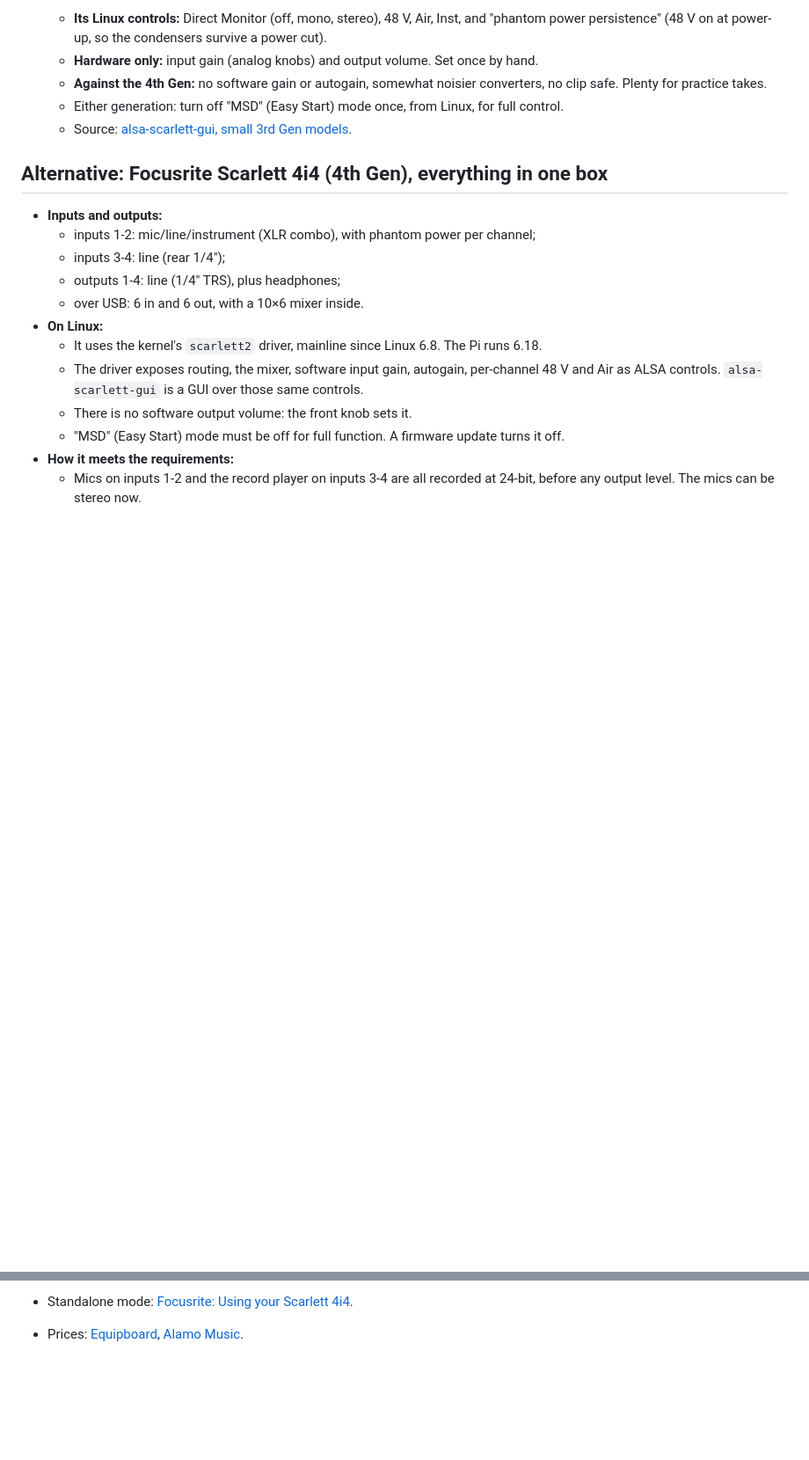
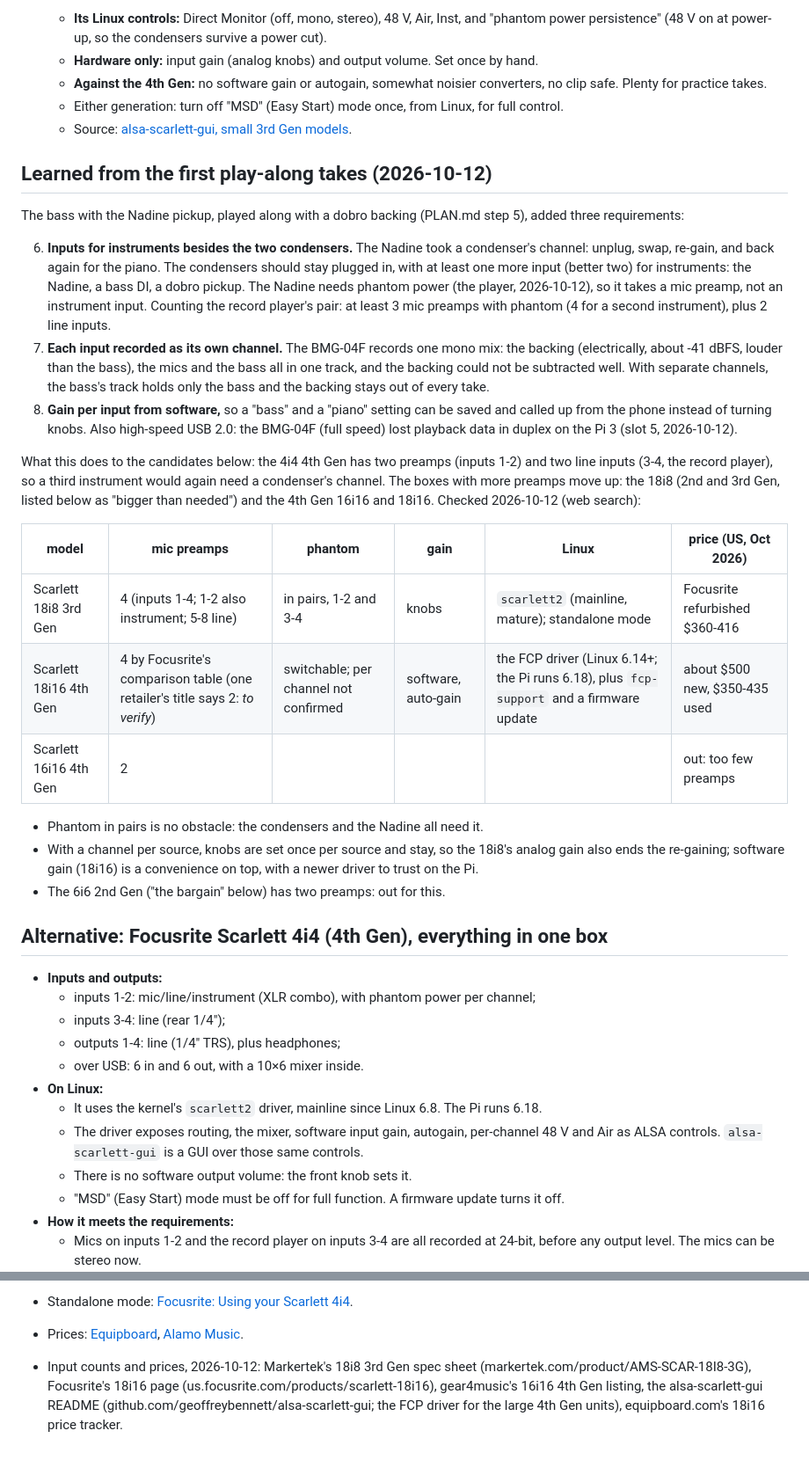
Before and after one commit to ragesoss/piano-recorder, a Markdown page: docs/replacing-the-mixer.md, 2 parts joined by grey strips. Shown at 88% size. Rendered like a GitHub page; blank space fills up the shorter version.

Commit message:
Replacing the mixer: requirements from the play-along takes, and three Scarlett models compared
More mic inputs with phantom (no unplugging a condenser to add the
Nadine), each input recorded as its own channel, gain set from software
(a "bass" and a "piano" setting), and high-speed USB (the BMG-04F, full
speed, lost playback data in duplex on the Pi 3). Compares the 18i8 3rd
Gen, 18i16 4th Gen and 16i16 4th Gen.

Co-Authored-By: Claude Opus 5.5 <noreply@anthropic.com>
Claude-Session: https://claude.ai/code/session_01DEN4J7UbMAMqoQgsEkE2Le

```diff
--- a/docs/replacing-the-mixer.md
+++ b/docs/replacing-the-mixer.md
@@ -87,6 +87,47 @@ the BMG-04F, not at the speakers:
     for full control.
   - Source: [alsa-scarlett-gui, small 3rd Gen
     models](https://github.com/geoffreybennett/alsa-scarlett-gui/blob/master/docs/iface-small.md).
+
+## Learned from the first play-along takes (2026-10-12)
+
+The bass with the Nadine pickup, played along with a dobro backing (PLAN.md
+step 5), added three requirements:
+
+6. **Inputs for instruments besides the two condensers.** The Nadine took a
+   condenser's channel: unplug, swap, re-gain, and back again for the
+   piano. The condensers should stay plugged in, with at least one more
+   input (better two) for instruments: the Nadine, a bass DI, a dobro
+   pickup. The Nadine needs phantom power (the player, 2026-10-12), so it
+   takes a mic preamp, not an instrument input. Counting the record
+   player's pair: at least 3 mic preamps with phantom (4 for a second
+   instrument), plus 2 line inputs.
+7. **Each input recorded as its own channel.** The BMG-04F records one mono
+   mix: the backing (electrically, about -41 dBFS, louder than the bass),
+   the mics and the bass all in one track, and the backing could not be
+   subtracted well. With separate channels, the bass's track holds only
+   the bass and the backing stays out of every take.
+8. **Gain per input from software,** so a "bass" and a "piano" setting can
+   be saved and called up from the phone instead of turning knobs. Also
+   high-speed USB 2.0: the BMG-04F (full speed) lost playback data in
+   duplex on the Pi 3 (slot 5, 2026-10-12).
+
+What this does to the candidates below: the 4i4 4th Gen has two preamps
+(inputs 1-2) and two line inputs (3-4, the record player), so a third
+instrument would again need a condenser's channel. The boxes with more
+preamps move up: the 18i8 (2nd and 3rd Gen, listed below as "bigger than
+needed") and the 4th Gen 16i16 and 18i16. Checked 2026-10-12 (web search):
+
+| model | mic preamps | phantom | gain | Linux | price (US, Oct 2026) |
+|---|---|---|---|---|---|
+| Scarlett 18i8 3rd Gen | 4 (inputs 1-4; 1-2 also instrument; 5-8 line) | in pairs, 1-2 and 3-4 | knobs | `scarlett2` (mainline, mature); standalone mode | Focusrite refurbished $360-416 |
+| Scarlett 18i16 4th Gen | 4 by Focusrite's comparison table (one retailer's title says 2: *to verify*) | switchable; per channel not confirmed | software, auto-gain | the FCP driver (Linux 6.14+; the Pi runs 6.18), plus `fcp-support` and a firmware update | about $500 new, $350-435 used |
+| Scarlett 16i16 4th Gen | 2 | | | | out: too few preamps |
+
+- Phantom in pairs is no obstacle: the condensers and the Nadine all need it.
+- With a channel per source, knobs are set once per source and stay, so the
+  18i8's analog gain also ends the re-gaining; software gain (18i16) is a
+  convenience on top, with a newer driver to trust on the Pi.
+- The 6i6 2nd Gen ("the bargain" below) has two preamps: out for this.
 
 ## Alternative: Focusrite Scarlett 4i4 (4th Gen), everything in one box
 
@@ -226,3 +267,9 @@ controller) takes slot 5.
 - Standalone mode: [Focusrite: Using your Scarlett 4i4](https://userguides.focusrite.com/hc/en-gb/articles/18676395354258-Using-your-Scarlett-4i4).
 - Prices: [Equipboard](https://equipboard.com/items/focusrite-scarlett-4i4-4th-gen-usb-audio-interface),
   [Alamo Music](https://alamomusic.com/products/focusrite-scarlett-4i4-usb-audio-interface-4th-generation).
+- Input counts and prices, 2026-10-12: Markertek's 18i8 3rd Gen spec sheet
+  (markertek.com/product/AMS-SCAR-18I8-3G), Focusrite's 18i16 page
+  (us.focusrite.com/products/scarlett-18i16), gear4music's 16i16 4th Gen
+  listing, the alsa-scarlett-gui README (github.com/geoffreybennett/alsa-scarlett-gui;
+  the FCP driver for the large 4th Gen units), equipboard.com's 18i16 price
+  tracker.
```
